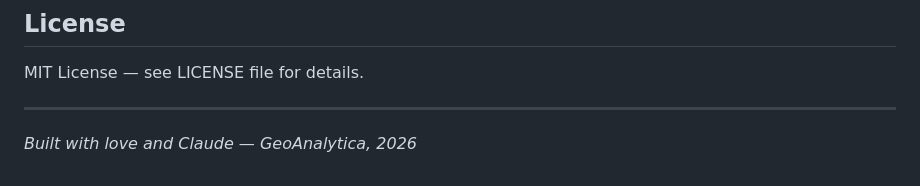
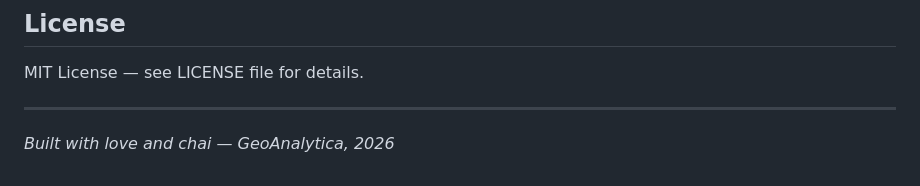
Before and after one commit to arpitpatel1364/GeoAnalytica, a Markdown page: README.md, the part around the change. GitHub-like rendering.

Commit message:
Update project tagline

```diff
--- a/README.md
+++ b/README.md
@@ -447,4 +447,4 @@ MIT License — see LICENSE file for details.
 
 ---
 
-*Built with love and Claude — GeoAnalytica, 2026*
+*Built with love and chai — GeoAnalytica, 2026*
```
